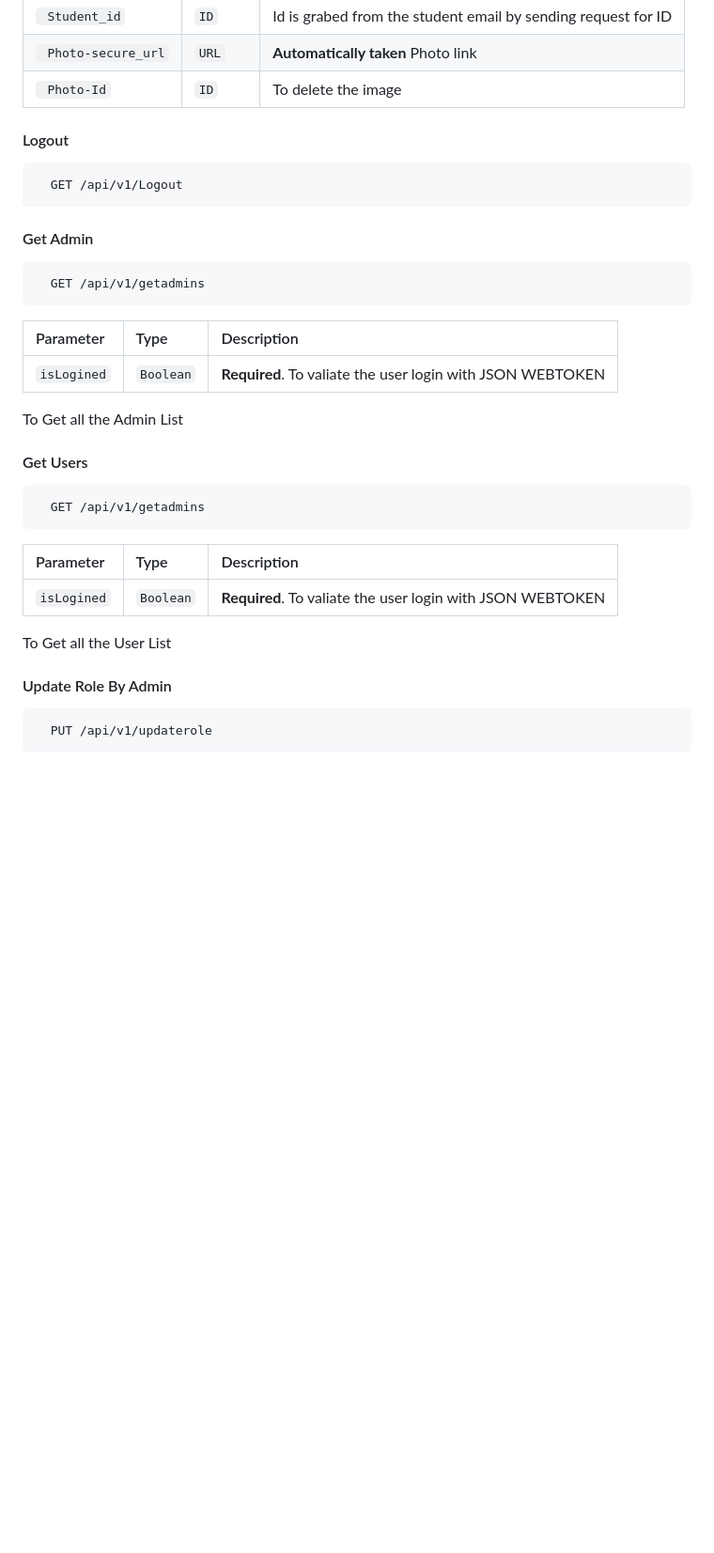
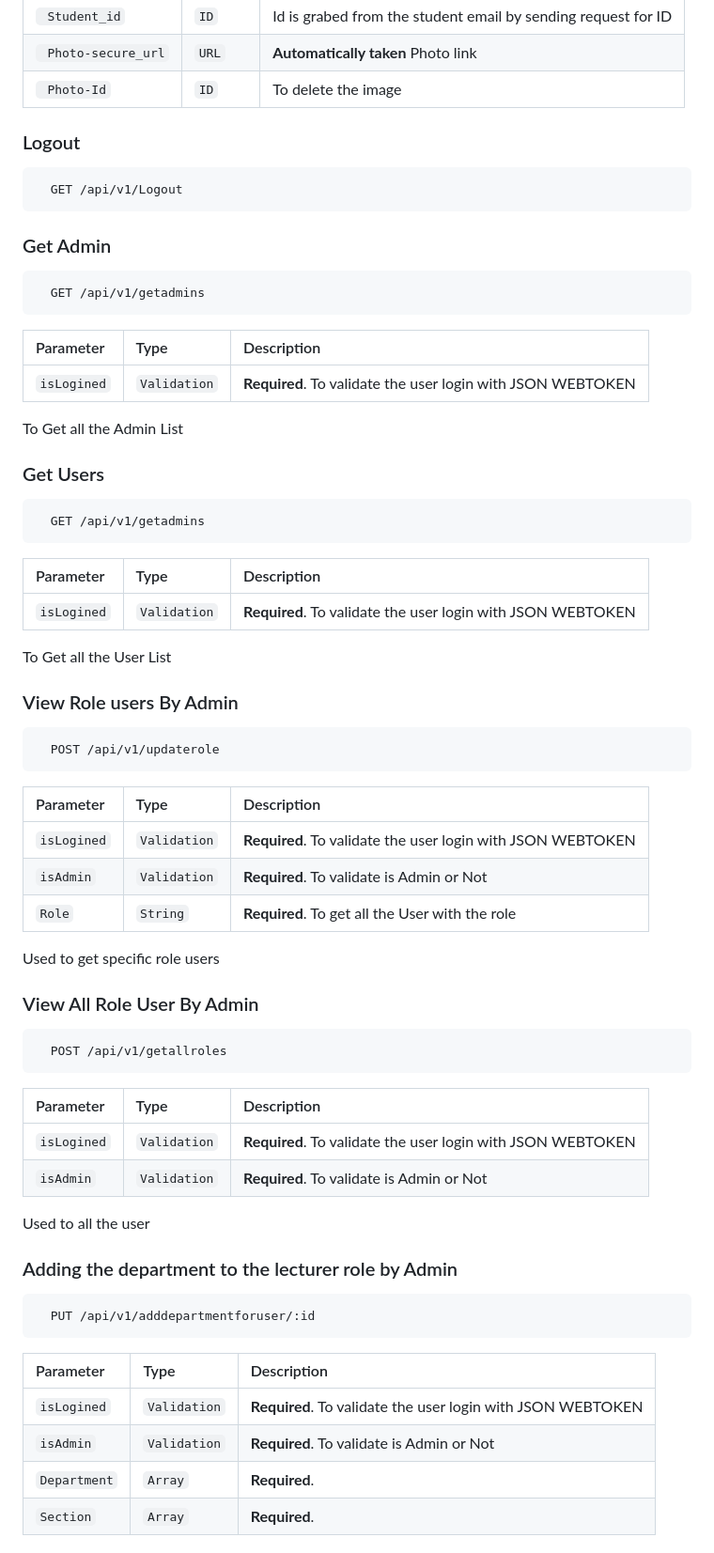
Before and after one commit to vishwanathkarka/Educonnect-backend, a Markdown page: README.md, the part around the change printed below. Shown: that part at 94% size. Drawn GitHub-style; blank space fills up the shorter version.

Commit message:
Added User and TimeTable routes in  README.md

````diff
--- a/README.md
+++ b/README.md
@@ -68,41 +65,72 @@ Takes two numbers and returns the sum.
 
 
 
+### Logout
 
-
-
-
-#### Logout
-
-```http
+```https
   GET /api/v1/Logout
 ```
 
 
-#### Get Admin
+### Get Admin
 
-```http
+```https
   GET /api/v1/getadmins
 ```
 | Parameter | Type     | Description                       |
 | :-------- | :------- | :-------------------------------- |
-| `isLogined`      | `Boolean` | **Required**. To valiate the user login with JSON WEBTOKEN |
+| `isLogined`      | `Validation` | **Required**. To validate the user login with JSON WEBTOKEN |
 
 To Get all the Admin List
 
-#### Get Users
+### Get Users
 
-```http
+```https
   GET /api/v1/getadmins
 ```
 | Parameter | Type     | Description                       |
 | :-------- | :------- | :-------------------------------- |
-| `isLogined`      | `Boolean` | **Required**. To valiate the user login with JSON WEBTOKEN |
+| `isLogined`      | `Validation` | **Required**. To validate the user login with JSON WEBTOKEN |
 
 To Get all the User List
 
-#### Update Role By Admin
+### View Role users By Admin
 
-```http
-  PUT /api/v1/updaterole
+```https
+  POST /api/v1/updaterole
 ```
+| Parameter | Type     | Description                       |
+| :-------- | :------- | :-------------------------------- |
+| `isLogined`      | `Validation` | **Required**. To validate the user login with JSON WEBTOKEN |
+| `isAdmin`      | `Validation` | **Required**. To validate is Admin or Not |
+| `Role`      | `String` | **Required**. To get all the User with the role |
+
+Used to get specific role users
+
+### View All Role User By Admin
+
+```https
+  POST /api/v1/getallroles
+```
+
+| Parameter | Type     | Description                       |
+| :-------- | :------- | :-------------------------------- |
+| `isLogined`      | `Validation` | **Required**. To validate the user login with JSON WEBTOKEN |
+| `isAdmin`      | `Validation` | **Required**. To validate is Admin or Not |
+
+Used to all the user
+
+### Adding the department to the lecturer role by Admin
+
+```https
+  PUT /api/v1/adddepartmentforuser/:id
+```
+
+| Parameter | Type     | Description                       |
+| :-------- | :------- | :-------------------------------- |
+| `isLogined`      | `Validation` | **Required**. To validate the user login with JSON WEBTOKEN |
+| `isAdmin`      | `Validation` | **Required**. To validate is Admin or Not |
+| `Department`      | `Array` | **Required**.  |
+| `Section`      | `Array` | **Required**.  |
+
+
````
Also changed, not shown: other parts of README.md (+114 -15 lines).
